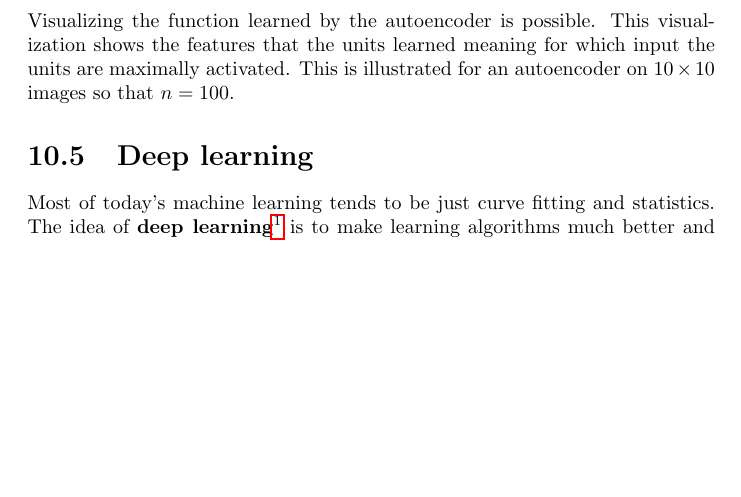
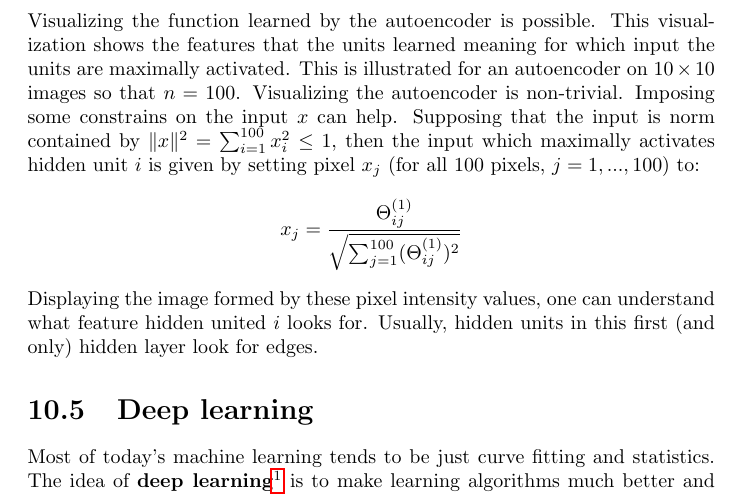
Before and after one commit to karimif/ai_notes, a LaTeX thesis (notes.tex): part of page 75 of 95, cut so that both start at the same text, the shorter picture padded with empty space. Compiled offline with pdfLaTeX.

Commit message:
NN: new displaying of autoencoders

```diff
--- a/notes.tex
+++ b/notes.tex
@@ -3063,7 +3063,13 @@ This requires to know $\hat{p}_i$ which needs to be computed in the very beginni
 Visualizing the function learned by the autoencoder is possible.
 This visualization shows the features that the units learned meaning for which input the units are maximally activated.
 This is illustrated for an autoencoder on $10\times 10$ images so that $n=100$.
-
+Visualizing the autoencoder is non-trivial. Imposing some constrains on the input $x$ can help.
+Supposing that the input is norm contained by $\lVert x \rVert^2 = \sum_{i=1}^{100} x_i^2 \le 1$, then the input which maximally activates hidden unit $i$ is given by setting pixel $x_j$ (for all $100$ pixels, $j=1,...,100$) to:
+\begin{align*}
+x_j = \frac{\Theta_{ij}^{(1)}}{\sqrt{\sum_{j=1}^{100} (\Theta_{ij}^{(1)})^2}}
+\end{align*}
+
+Displaying the image formed by these pixel intensity values, one can understand what feature hidden united $i$ looks for. Usually, hidden units in this first (and only) hidden layer look for edges.
 
 \section{Deep learning}
 Most of today's machine learning tends to be just curve fitting and statistics.
```
